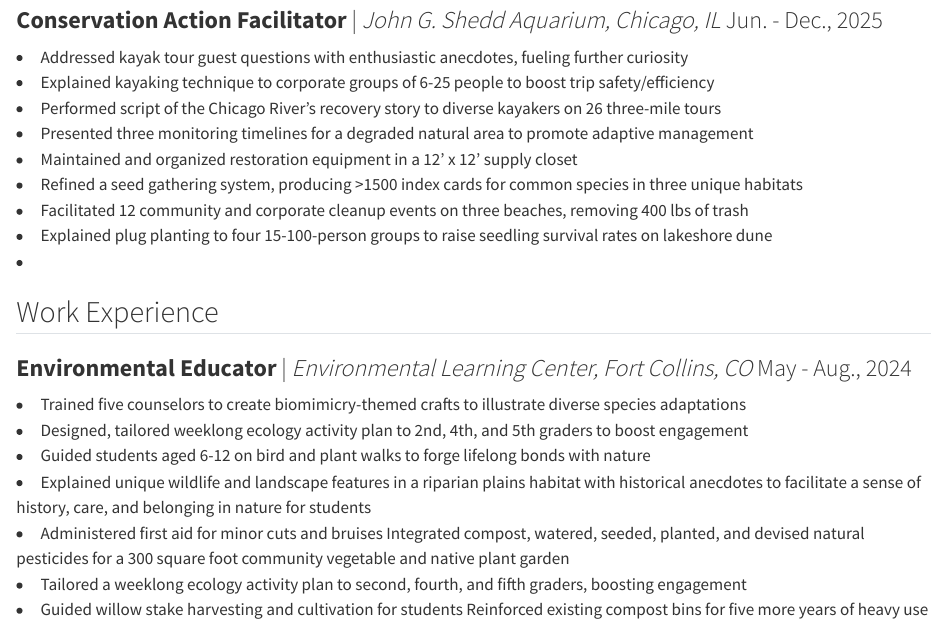
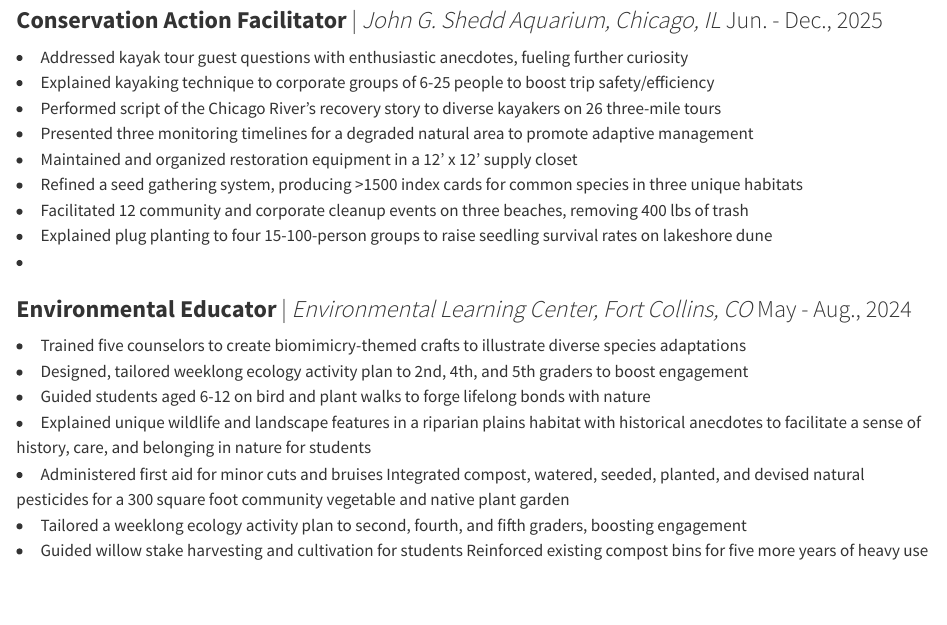
Before and after one commit to JPuyear/JPuyear.github.io, a Quarto document (resume.qmd): the page in a window 1100 px wide, from 140 px down. Rendered offline with R 4.5, knitr and Pandoc in place of Quarto, with nearby package versions.

Commit message:
trying to render recent changes

```diff
--- a/resume.qmd
+++ b/resume.qmd
@@ -18,7 +18,6 @@ toc: false
 </ul>
 
 
-<h2>Work Experience</h2>
 <h3>**Environmental Educator** | <i>Environmental Learning Center, Fort Collins, CO</i>                             May - Aug., 2024 </h3>
 
 </ul>
```
Also changed, not shown: docs/search.json, 7 other files.
